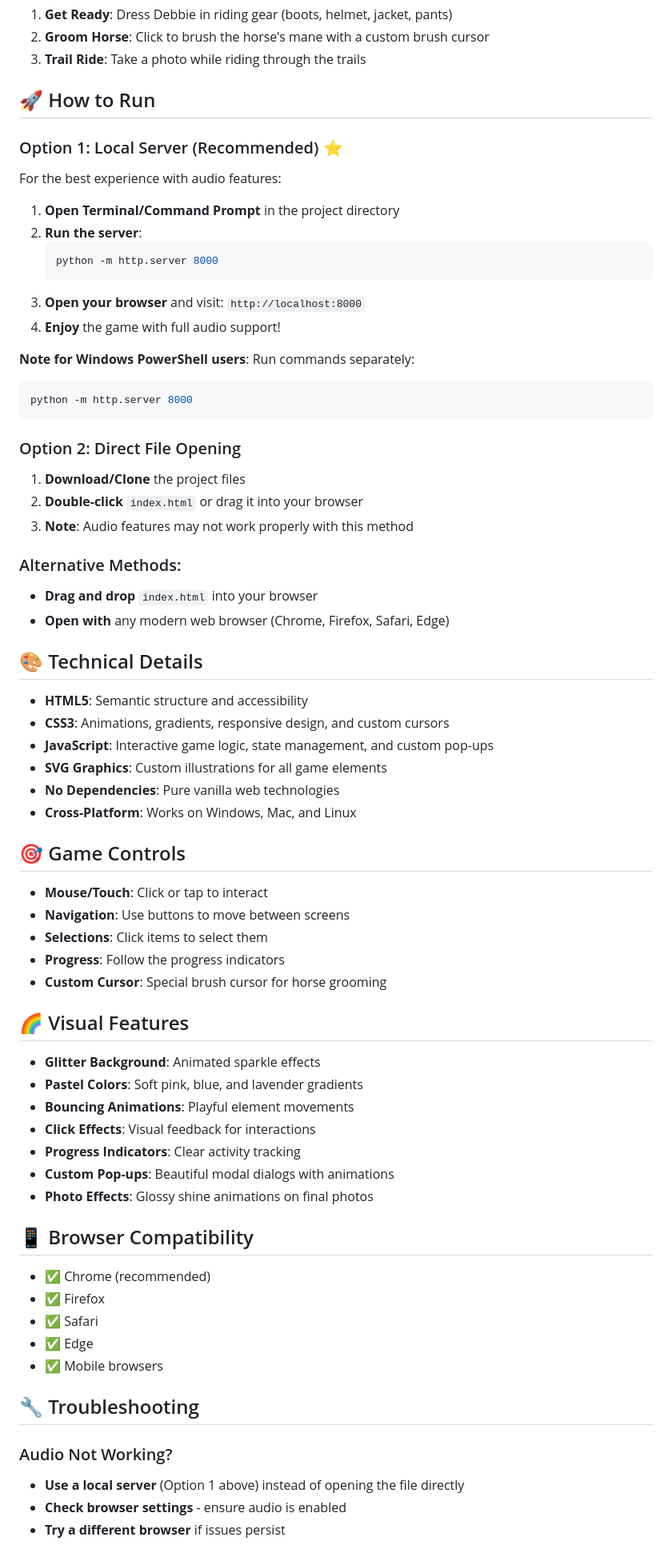
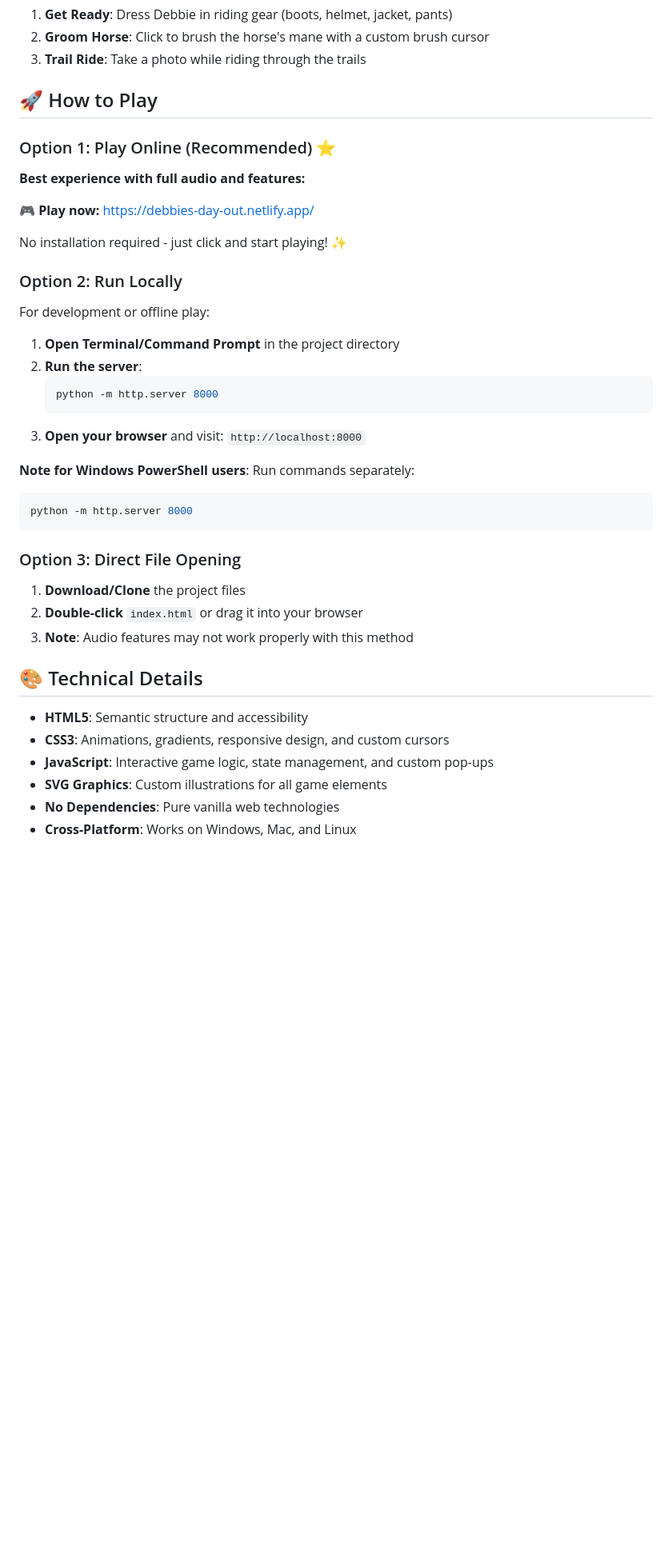
Before and after one commit to poko1/debbie-day-out, a Markdown page: README.md, the part around one of its changes. Shown at 80% size. Drawn GitHub-style; blank space fills up the shorter version.

Commit message:
Update README: Prioritize live demo, add vibe-coded signature

````diff
--- a/README.md
+++ b/README.md
@@ -29,10 +19,17 @@ A delightful web-based mini-game that captures the nostalgic feel of 90s CD-ROM
 2. **Groom Horse**: Click to brush the horse's mane with a custom brush cursor
 3. **Trail Ride**: Take a photo while riding through the trails
 
-## 🚀 How to Run
+## 🚀 How to Play
 
-### Option 1: Local Server (Recommended) ⭐
-For the best experience with audio features:
+### Option 1: Play Online (Recommended) ⭐
+**Best experience with full audio and features:**
+
+🎮 **Play now:** [https://debbies-day-out.netlify.app/](https://debbies-day-out.netlify.app/)
+
+No installation required - just click and start playing! ✨
+
+### Option 2: Run Locally
+For development or offline play:
 
 1. **Open Terminal/Command Prompt** in the project directory
 2. **Run the server**:
@@ -40,21 +37,16 @@ For the best experience with audio features:
    python -m http.server 8000
    ```
 3. **Open your browser** and visit: `http://localhost:8000`
-4. **Enjoy** the game with full audio support!
 
 **Note for Windows PowerShell users**: Run commands separately:
    ```powershell
    python -m http.server 8000
    ```
 
-### Option 2: Direct File Opening
+### Option 3: Direct File Opening
 1. **Download/Clone** the project files
 2. **Double-click** `index.html` or drag it into your browser
 3. **Note**: Audio features may not work properly with this method
-
-### Alternative Methods:
-- **Drag and drop** `index.html` into your browser
-- **Open with** any modern web browser (Chrome, Firefox, Safari, Edge)
 
 ## 🎨 Technical Details
 
@@ -65,36 +57,3 @@ For the best experience with audio features:
 - **No Dependencies**: Pure vanilla web technologies
 - **Cross-Platform**: Works on Windows, Mac, and Linux
 
-## 🎯 Game Controls
-
-- **Mouse/Touch**: Click or tap to interact
-- **Navigation**: Use buttons to move between screens
-- **Selections**: Click items to select them
-- **Progress**: Follow the progress indicators
-- **Custom Cursor**: Special brush cursor for horse grooming
-
-## 🌈 Visual Features
-
-- **Glitter Background**: Animated sparkle effects
-- **Pastel Colors**: Soft pink, blue, and lavender gradients
-- **Bouncing Animations**: Playful element movements
-- **Click Effects**: Visual feedback for interactions
-- **Progress Indicators**: Clear activity tracking
-- **Custom Pop-ups**: Beautiful modal dialogs with animations
-- **Photo Effects**: Glossy shine animations on final photos
-
-## 📱 Browser Compatibility
-
-- ✅ Chrome (recommended)
-- ✅ Firefox
-- ✅ Safari
-- ✅ Edge
-- ✅ Mobile browsers
-
-## 🔧 Troubleshooting
-
-### Audio Not Working?
-- **Use a local server** (Option 1 above) instead of opening the file directly
-- **Check browser settings** - ensure audio is enabled
-- **Try a different browser** if issues persist
-
````
Also changed, not shown: other parts of README.md (+3 -67 lines).
